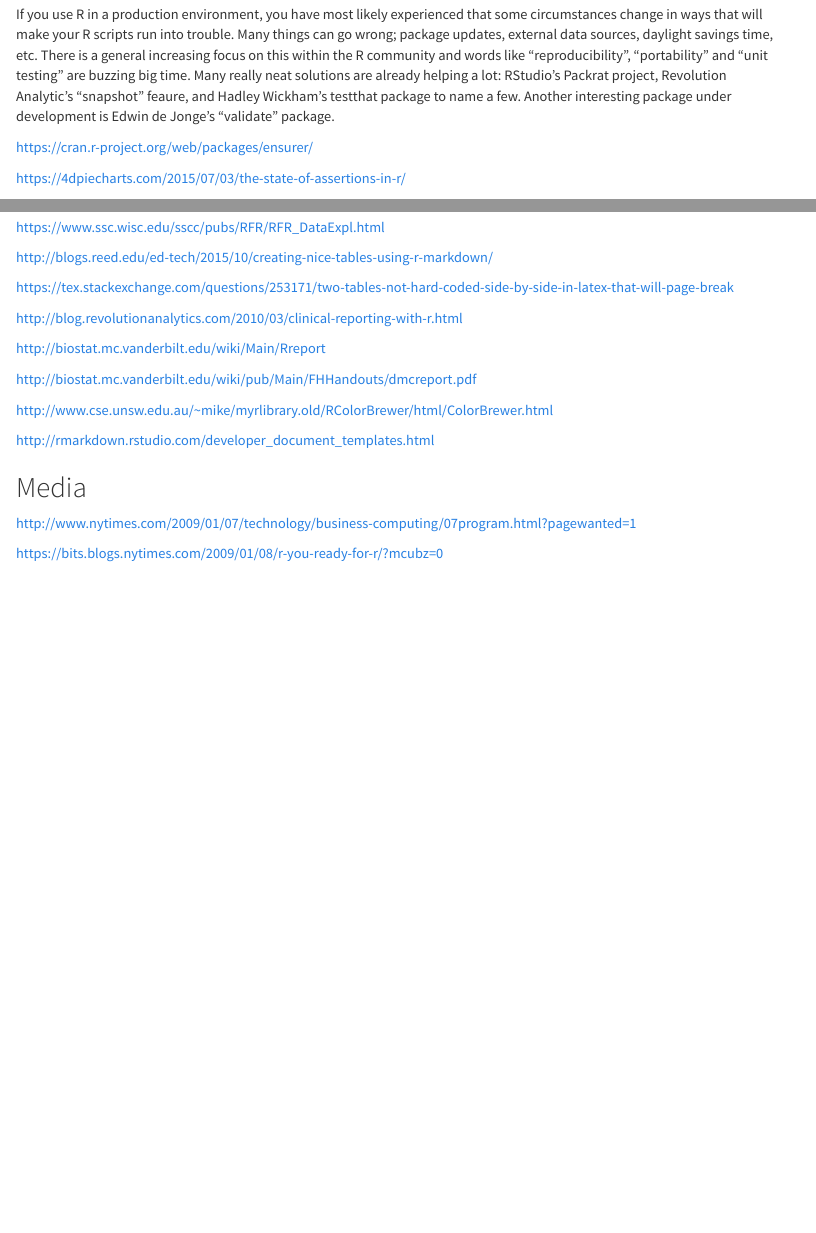
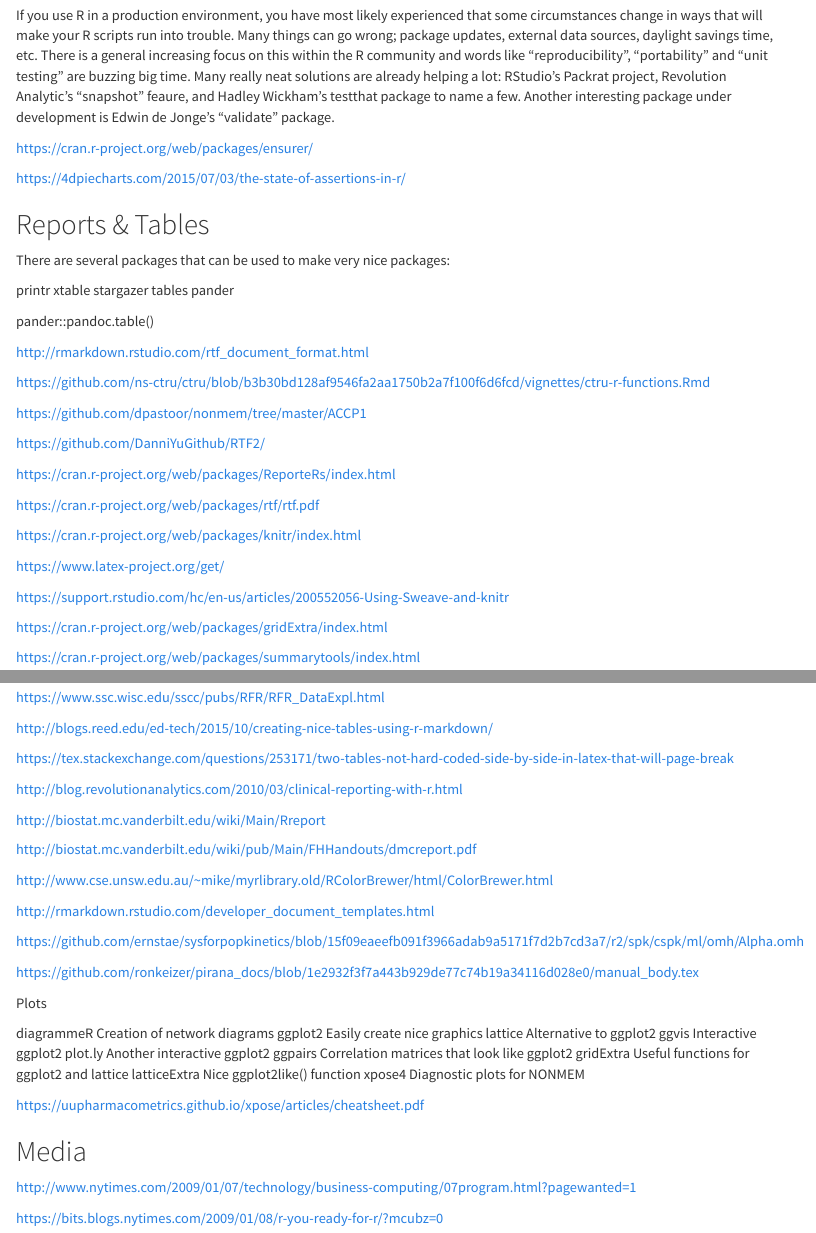
Before and after one commit to philbowsher/Validation-Station, an R Markdown document (Resources Links on Using R in Regulated Clinical Trial Environments.Rmd): the page in a window 1100 px wide, from 5720 px down before the commit and from 5840 px down after it, so that both start at the same text, and a second part further down, joined at a grey line. Rendered offline with R 4.5, knitr and Pandoc, with nearby package versions; menus at the side of the page are left out.

Commit message:
update tables

```diff
--- a/Resources Links on Using R in Regulated Clinical Trial Environments.Rmd
+++ b/Resources Links on Using R in Regulated Clinical Trial Environments.Rmd
@@ -367,6 +375,22 @@
 
 ## Reports & Tables
 
+There are several packages that can be used to make very nice packages:
+
+printr
+xtable
+stargazer
+tables
+pander
+
+pander::pandoc.table()
+
+http://rmarkdown.rstudio.com/rtf_document_format.html
+
+https://github.com/ns-ctru/ctru/blob/b3b30bd128af9546fa2aa1750b2a7f100f6d6fcd/vignettes/ctru-r-functions.Rmd
+
+https://github.com/dpastoor/nonmem/tree/master/ACCP1
+
 https://github.com/DanniYuGithub/RTF2/
 
 https://cran.r-project.org/web/packages/ReporteRs/index.html
@@ -463,3 +487,18 @@
 
 http://rmarkdown.rstudio.com/developer_document_templates.html
 
+https://github.com/ernstae/sysforpopkinetics/blob/15f09eaeefb091f3966adab9a5171f7d2b7cd3a7/r2/spk/cspk/ml/omh/Alpha.omh
+
+https://github.com/ronkeizer/pirana_docs/blob/1e2932f3f7a443b929de77c74b19a34116d028e0/manual_body.tex
+
+Plots
+
+diagrammeR Creation of network diagrams
+ggplot2 Easily create nice graphics
+lattice Alternative to ggplot2
+ggvis Interactive ggplot2
+plot.ly Another interactive ggplot2
+ggpairs Correlation matrices that look like ggplot2
+gridExtra Useful functions for ggplot2 and lattice
+latticeExtra Nice ggplot2like() function
+xpose4 Diagnostic plots for NONMEM
```
Also changed, not shown: Resources_Links_on_Using_R_in_Regulated_Clinical_Trial_Environments.html, Resources Links on Using R in Regulated Clinical Trial Environments.Rmd (11 more changed lines).
